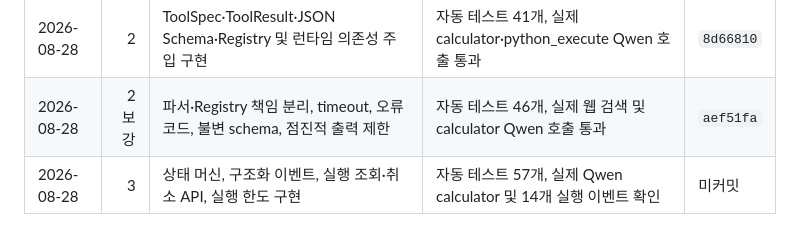
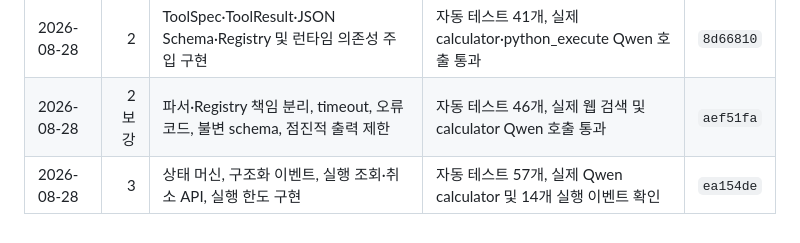
Before and after one commit to juper007/Thor-manager, a Markdown page: docs/thor-agent-harness-execution-plan.md, the part around the change. Rendered like a GitHub page.

Commit message:
Record Stage 3 completion

```diff
--- a/docs/thor-agent-harness-execution-plan.md
+++ b/docs/thor-agent-harness-execution-plan.md
@@ -404,4 +404,4 @@
 | 2026-08-28 | 보강 | 리뷰 지적사항: DNS 재바인딩, 서비스 환경, 오류 코드, 테스트 이식성 수정 | 자동 테스트 32개, 실제 웹 검색, API 및 Qwen 채팅 통과 | `949ba93` |
 | 2026-08-28 | 2 | ToolSpec·ToolResult·JSON Schema·Registry 및 런타임 의존성 주입 구현 | 자동 테스트 41개, 실제 calculator·python_execute Qwen 호출 통과 | `8d66810` |
 | 2026-08-28 | 2 보강 | 파서·Registry 책임 분리, timeout, 오류 코드, 불변 schema, 점진적 출력 제한 | 자동 테스트 46개, 실제 웹 검색 및 calculator Qwen 호출 통과 | `aef51fa` |
-| 2026-08-28 | 3 | 상태 머신, 구조화 이벤트, 실행 조회·취소 API, 실행 한도 구현 | 자동 테스트 57개, 실제 Qwen calculator 및 14개 실행 이벤트 확인 | 미커밋 |
+| 2026-08-28 | 3 | 상태 머신, 구조화 이벤트, 실행 조회·취소 API, 실행 한도 구현 | 자동 테스트 57개, 실제 Qwen calculator 및 14개 실행 이벤트 확인 | `ea154de` |
```
